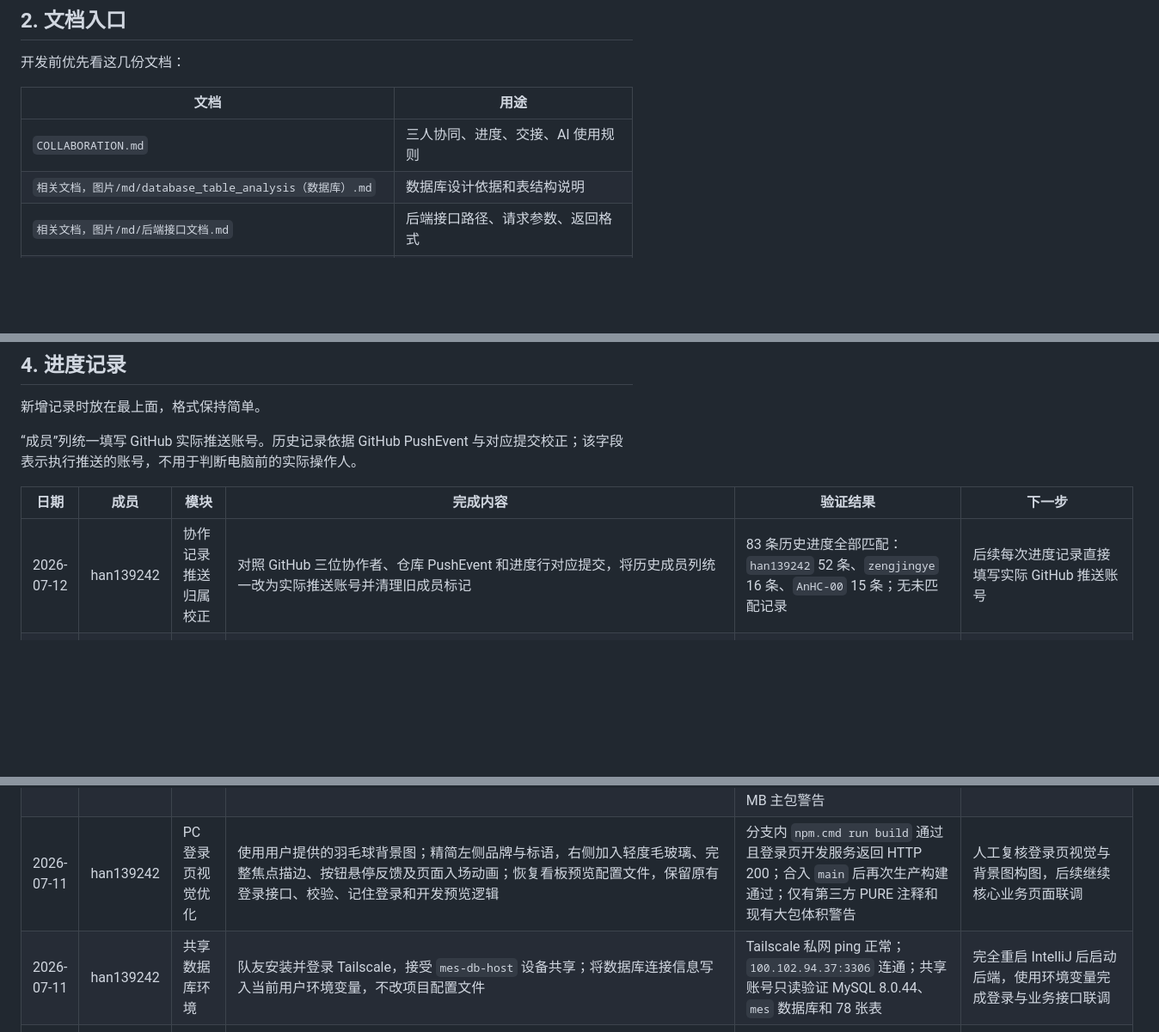
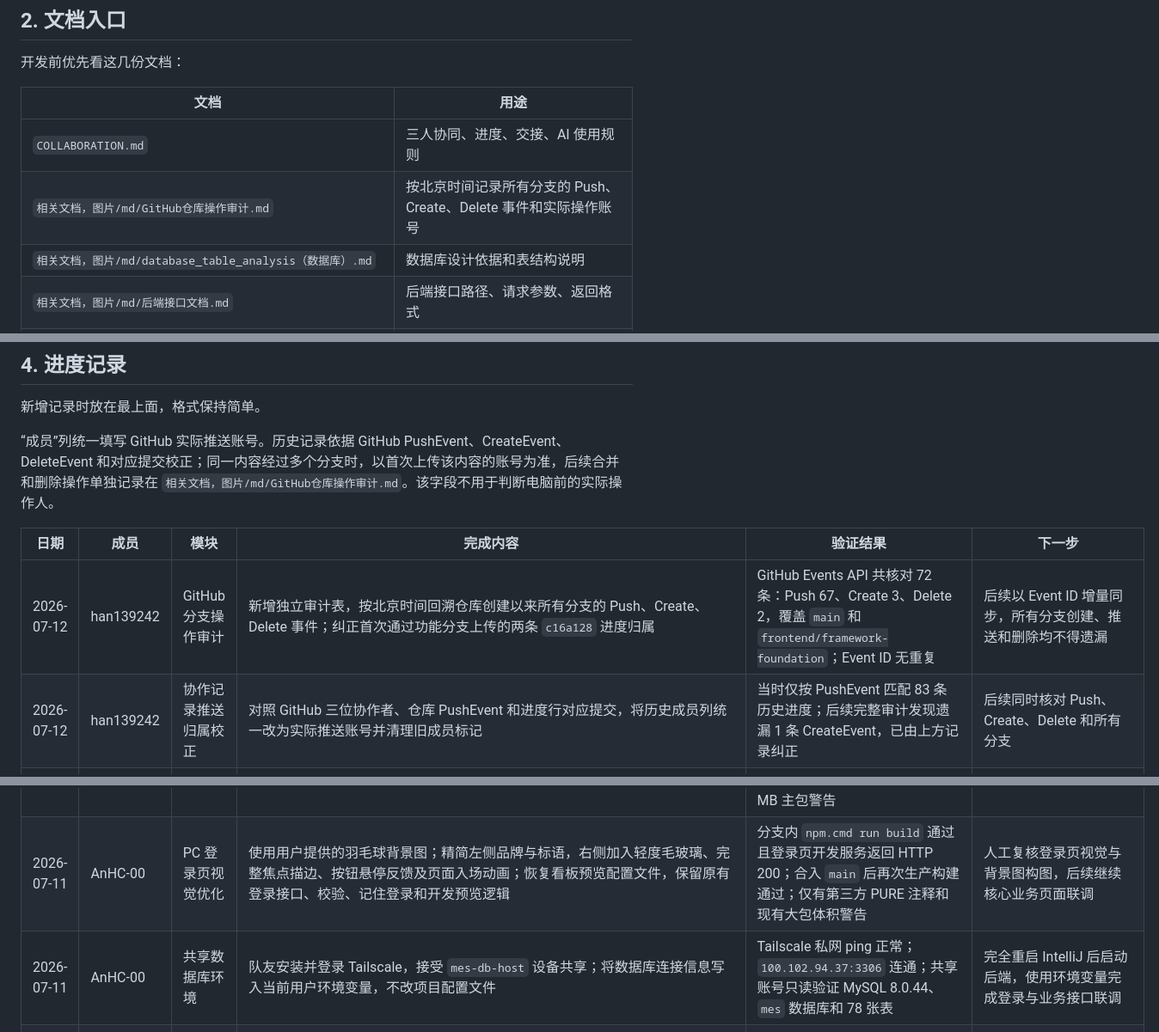
Before and after one commit to han139242/XiaoXueQi-public, a Markdown page: COLLABORATION.md, 3 parts joined by grey strips. Shown at 86% size. Drawn GitHub-style; blank space fills up the shorter version.

Commit message:
docs: add complete github branch audit

```diff
--- a/COLLABORATION.md
+++ b/COLLABORATION.md
@@ -30,6 +30,7 @@
 | 文档 | 用途 |
 |---|---|
 | `COLLABORATION.md` | 三人协同、进度、交接、AI 使用规则 |
+| `相关文档，图片/md/GitHub仓库操作审计.md` | 按北京时间记录所有分支的 Push、Create、Delete 事件和实际操作账号 |
 | `相关文档，图片/md/database_table_analysis（数据库）.md` | 数据库设计依据和表结构说明 |
 | `相关文档，图片/md/后端接口文档.md` | 后端接口路径、请求参数、返回格式 |
 | `相关文档，图片/md/MES系统设计文档.md` | MES 总体设计和阶段规划 |
@@ -77,18 +78,19 @@
 
 新增记录时放在最上面，格式保持简单。
 
-“成员”列统一填写 GitHub 实际推送账号。历史记录依据 GitHub PushEvent 与对应提交校正；该字段表示执行推送的账号，不用于判断电脑前的实际操作人。
+“成员”列统一填写 GitHub 实际推送账号。历史记录依据 GitHub PushEvent、CreateEvent、DeleteEvent 和对应提交校正；同一内容经过多个分支时，以首次上传该内容的账号为准，后续合并和删除操作单独记录在 `相关文档，图片/md/GitHub仓库操作审计.md`。该字段不用于判断电脑前的实际操作人。
 
 | 日期 | 成员 | 模块 | 完成内容 | 验证结果 | 下一步 |
 |---|---|---|---|---|---|
-| 2026-07-12 | han139242 | 协作记录推送归属校正 | 对照 GitHub 三位协作者、仓库 PushEvent 和进度行对应提交，将历史成员列统一改为实际推送账号并清理旧成员标记 | 83 条历史进度全部匹配：`han139242` 52 条、`zengjingye` 16 条、`AnHC-00` 15 条；无未匹配记录 | 后续每次进度记录直接填写实际 GitHub 推送账号 |
+| 2026-07-12 | han139242 | GitHub 分支操作审计 | 新增独立审计表，按北京时间回溯仓库创建以来所有分支的 Push、Create、Delete 事件；纠正首次通过功能分支上传的两条 `c16a128` 进度归属 | GitHub Events API 共核对 72 条：Push 67、Create 3、Delete 2，覆盖 `main` 和 `frontend/framework-foundation`；Event ID 无重复 | 后续以 Event ID 增量同步，所有分支创建、推送和删除均不得遗漏 |
+| 2026-07-12 | han139242 | 协作记录推送归属校正 | 对照 GitHub 三位协作者、仓库 PushEvent 和进度行对应提交，将历史成员列统一改为实际推送账号并清理旧成员标记 | 当时仅按 PushEvent 匹配 83 条历史进度；后续完整审计发现遗漏 1 条 CreateEvent，已由上方记录纠正 | 后续同时核对 Push、Create、Delete 和所有分支 |
 | 2026-07-12 | han139242 | 审计字段与乐观锁规范 | 在数据库分析文档中明确审计字段、业务操作日志和 MySQL binlog 的职责差异，记录当前自动填充与乐观锁尚未启用，并约定后续按表并发风险实施，禁止页面手工填写审计字段 | `schema.sql`、实体和主键均为 78；`@Version`、乐观锁插件、`MetaObjectHandler` 当前均为 0；Markdown 章节结构检查通过 | 后续单独实施 JWT 操作人自动填充、登录时间更新和高并发表乐观锁，并补并发测试 |
 | 2026-07-12 | han139242 | 登录账号状态校验 | 登录密码匹配后校验 `sys_user.status`：仅 `ENABLE` 可登录，`DISABLE`、`LOCKED` 和未知状态返回不同提示；受限账号不会写入 Redis 或生成 JWT；同步登录错误码接口文档 | 认证定向测试 6 项通过；后端完整 Maven 测试 43 项通过、0 失败；Markdown 结构检查通过 | 如需自动锁定，再补登录失败次数和解锁策略 |
 | 2026-07-11 | han139242 | PC 登录页与默认主题 | 使用用户确认的蓝色羽毛球背景，仅调整登录页为左侧品牌图与右侧浅色登录工作区；将主题默认值从深色改为蓝色，保留主题切换与其他主题选择 | 前端 `npm run build` 通过；主题迁移模拟覆盖首次访问、旧默认深色和用户选择其他主题；Vite `5173` 返回 HTTP 200；`git diff --check` 通过 | 继续核心业务页面联调 |
 | 2026-07-11 | han139242 | 登录页输入框视觉修复 | 根据实际页面截图，将 Chrome/Edge 自动填充覆盖的绿色输入背景改为中性炭灰，并统一普通、悬停、聚焦和自动填充状态，避免输入区域与右侧图标区域颜色断层 | 前端 `npm run build` 通过；Vite 首页与登录模块均返回 HTTP 200；旧绿色 `#486861` 已清零；刷新后的实际截图确认用户名、密码、图标区和外框颜色连续；保留第三方 PURE 注释和现有大包体积警告 | 继续登录后的核心业务页面联调 |
 | 2026-07-11 | han139242 | 项目整体检查与安全收口 | 修复登录缓存不可用时失败、JWT 错误响应、密码字段外泄、Redis 反序列化、文件下载/临时文件路径越界和上传扩展名误判；静态文件目录改为读取配置；数据库和 AI 凭据改为本机环境变量；同步私人仓库凭据规则、共享库状态和全部文档路径 | 后端 `clean test` 39 项全过；前端生产构建通过、`npm audit` 0 漏洞；共享 MySQL 身份、78 张表、两位队友各 3 个连接核验通过；schema/entity/主键/实际库均为 78 且无差异；真实登录、JWT、看板和 AI 问答通过；25 份 Markdown 无坏链；Git hooks 正反场景通过；无可用浏览器实例，未完成自动截图复核；构建仍有第三方 PURE 注释和 1.08 MB 主包警告 | 三人拉取后重新运行 hooks 安装脚本并重启 IDE 读取环境变量；人工复核登录、首页、大屏和 AI 抽屉；继续核心生产/库存/质量写操作联调，公开仓库前轮换历史密钥并完成密码哈希改造 |
-| 2026-07-11 | han139242 | PC 登录页视觉优化 | 使用用户提供的羽毛球背景图；精简左侧品牌与标语，右侧加入轻度毛玻璃、完整焦点描边、按钮悬停反馈及页面入场动画；恢复看板预览配置文件，保留原有登录接口、校验、记住登录和开发预览逻辑 | 分支内 `npm.cmd run build` 通过且登录页开发服务返回 HTTP 200；合入 `main` 后再次生产构建通过；仅有第三方 PURE 注释和现有大包体积警告 | 人工复核登录页视觉与背景图构图，后续继续核心业务页面联调 |
-| 2026-07-11 | han139242 | 共享数据库环境 | 队友安装并登录 Tailscale，接受 `mes-db-host` 设备共享；将数据库连接信息写入当前用户环境变量，不改项目配置文件 | Tailscale 私网 ping 正常；`100.102.94.37:3306` 连通；共享账号只读验证 MySQL 8.0.44、`mes` 数据库和 78 张表 | 完全重启 IntelliJ 后启动后端，使用环境变量完成登录与业务接口联调 |
+| 2026-07-11 | AnHC-00 | PC 登录页视觉优化 | 使用用户提供的羽毛球背景图；精简左侧品牌与标语，右侧加入轻度毛玻璃、完整焦点描边、按钮悬停反馈及页面入场动画；恢复看板预览配置文件，保留原有登录接口、校验、记住登录和开发预览逻辑 | 分支内 `npm.cmd run build` 通过且登录页开发服务返回 HTTP 200；合入 `main` 后再次生产构建通过；仅有第三方 PURE 注释和现有大包体积警告 | 人工复核登录页视觉与背景图构图，后续继续核心业务页面联调 |
+| 2026-07-11 | AnHC-00 | 共享数据库环境 | 队友安装并登录 Tailscale，接受 `mes-db-host` 设备共享；将数据库连接信息写入当前用户环境变量，不改项目配置文件 | Tailscale 私网 ping 正常；`100.102.94.37:3306` 连通；共享账号只读验证 MySQL 8.0.44、`mes` 数据库和 78 张表 | 完全重启 IntelliJ 后启动后端，使用环境变量完成登录与业务接口联调 |
 | 2026-07-11 | han139242 | Git 协作钩子强化 | 移除 `SKIP_COLLAB_DOC` 普通跳过入口，提交成功时显示明确检查结果，并新增 `pre-push` 校验所有待推送非合并提交是否更新 `COLLABORATION.md` | 已覆盖无协作文档时拒绝提交、协作文档暂存时允许提交、待推送提交缺少协作文档时拒绝推送三类场景 | 三名成员拉取后重新执行 `scripts/setup-git-hooks.ps1`，以后每次提交和推送都同步记录协作进展 |
 | 2026-07-11 | han139242 | 三人共享数据库 | 将主机 MySQL `mes` 确认为项目唯一共享操作库，配置 Tailscale 私网、防火墙、共享账号、完整库级开发权限、Navicat/JDBC 连接和服务器 UUID 核验，并新增共享操作文档 | 两位队友分别从 `100.127.29.52`、`100.126.194.17` 接入，共建立 6 个正常连接池连接；主机、端口、库名和服务器 UUID 核验通过 | 三人统一使用共享库；结构变更先备份并提交迁移 SQL，仓库转为公开或成员变化时立即轮换共享凭据 |
 | 2026-07-11 | han139242 | 登录页/生产大屏视觉收敛 | 根据用户反馈，将登录页从花哨中控风格收敛为左侧深色品牌区加右侧浅色登录卡，减少圆环、强发光、抽象信号等装饰；生产大屏移除中间羽毛球图片，改为制造现场数据拓扑卡片，展示订单、任务、质检、库存节点和采集状态 | 前端 `npm run build` 通过；`git diff --check` 仅提示相关文件 LF/CRLF 换行；浏览器工具当前无可用实例，未完成自动截图复核 | 人工打开 `/login` 和 `/big-screen/production` 复核视觉，如仍不满意再按具体截图继续微调配色、密度和视觉重心 |
```
Also changed, not shown: other parts of COLLABORATION.md (+2 -0 lines).
